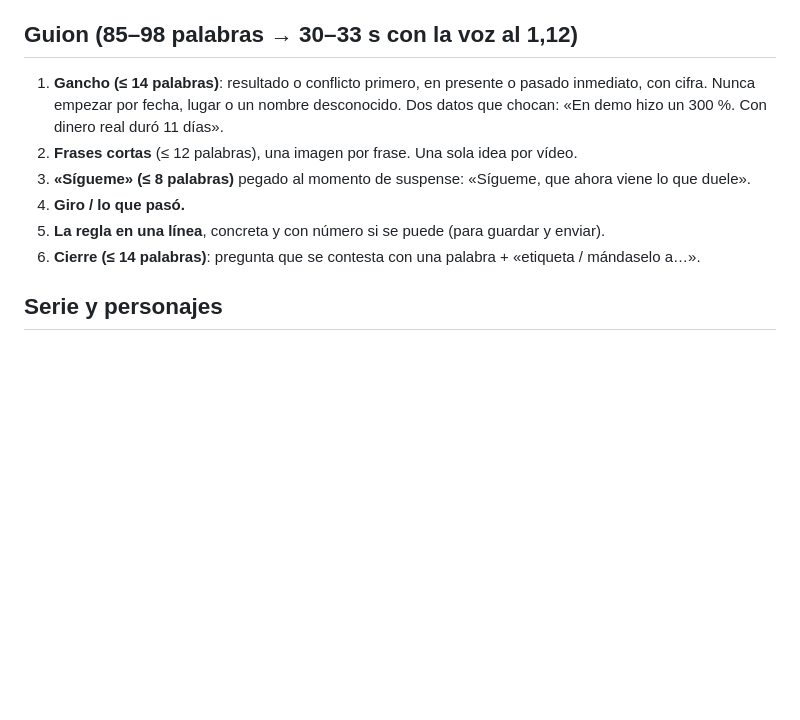
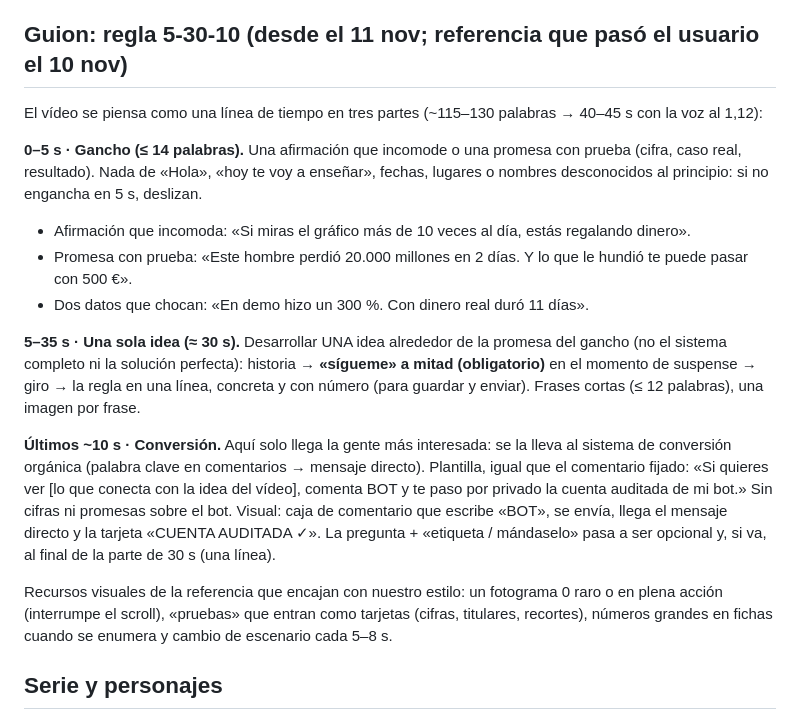
Before and after one commit to 86hn9ggjsj-dev/Test, a Markdown page: video/guiones/formato_v2.md, the part around the change. GitHub-like rendering; blank space fills up the shorter version.

Commit message:
Guiones con la regla 5-30-10: gancho de 5 s, una sola idea y cierre de conversión
Co-Authored-By: Claude Opus 5.5 <noreply@anthropic.com>
Claude-Session: https://claude.ai/code/session_01GZnfDLe186LZavT8uef44K

```diff
--- a/video/guiones/formato_v2.md
+++ b/video/guiones/formato_v2.md
@@ -45,15 +45,30 @@ rojo), pero con decorados reales en vez de cajas abstractas:
 - Píldora arriba con el lugar o el dato («EN EL METRO», «VEZ Nº 120») cuando cambia la escena.
 - Nada importante cortado por los bordes (revisar los fotogramas sueltos antes de renderizar).
 
-## Guion (85–98 palabras → 30–33 s con la voz al 1,12)
+## Guion: regla 5-30-10 (desde el 11 nov; referencia que pasó el usuario el 10 nov)
 
-1. **Gancho (≤ 14 palabras)**: resultado o conflicto primero, en presente o pasado inmediato, con cifra. Nunca empezar
-   por fecha, lugar o un nombre desconocido. Dos datos que chocan: «En demo hizo un 300 %. Con dinero real duró 11 días».
-2. **Frases cortas** (≤ 12 palabras), una imagen por frase. Una sola idea por vídeo.
-3. **«Sígueme» (≤ 8 palabras)** pegado al momento de suspense: «Sígueme, que ahora viene lo que duele».
-4. **Giro / lo que pasó.**
-5. **La regla en una línea**, concreta y con número si se puede (para guardar y enviar).
-6. **Cierre (≤ 14 palabras)**: pregunta que se contesta con una palabra + «etiqueta / mándaselo a…».
+El vídeo se piensa como una línea de tiempo en tres partes (~115–130 palabras → 40–45 s con la voz al 1,12):
+
+**0–5 s · Gancho (≤ 14 palabras).** Una afirmación que incomode o una promesa con prueba (cifra, caso real, resultado).
+Nada de «Hola», «hoy te voy a enseñar», fechas, lugares o nombres desconocidos al principio: si no engancha en 5 s, deslizan.
+- Afirmación que incomoda: «Si miras el gráfico más de 10 veces al día, estás regalando dinero».
+- Promesa con prueba: «Este hombre perdió 20.000 millones en 2 días. Y lo que le hundió te puede pasar con 500 €».
+- Dos datos que chocan: «En demo hizo un 300 %. Con dinero real duró 11 días».
+
+**5–35 s · Una sola idea (≈ 30 s).** Desarrollar UNA idea alrededor de la promesa del gancho (no el sistema completo ni
+la solución perfecta): historia → **«sígueme» a mitad (obligatorio)** en el momento de suspense → giro → la regla en una
+línea, concreta y con número (para guardar y enviar). Frases cortas (≤ 12 palabras), una imagen por frase.
+
+**Últimos ~10 s · Conversión.** Aquí solo llega la gente más interesada: se la lleva al sistema de conversión orgánica
+(palabra clave en comentarios → mensaje directo). Plantilla, igual que el comentario fijado:
+«Si quieres ver [lo que conecta con la idea del vídeo], comenta BOT y te paso por privado la cuenta auditada de mi bot.»
+Sin cifras ni promesas sobre el bot. Visual: caja de comentario que escribe «BOT», se envía, llega el mensaje directo y
+la tarjeta «CUENTA AUDITADA ✓». La pregunta + «etiqueta / mándaselo» pasa a ser opcional y, si va, al final de la parte
+de 30 s (una línea).
+
+Recursos visuales de la referencia que encajan con nuestro estilo: un fotograma 0 raro o en plena acción (interrumpe el
+scroll), «pruebas» que entran como tarjetas (cifras, titulares, recortes), números grandes en fichas cuando se enumera
+y cambio de escenario cada 5–8 s.
 
 ## Serie y personajes
 
```
Also changed, not shown: video/guiones/temas_usados.md (+4 -0 lines).
